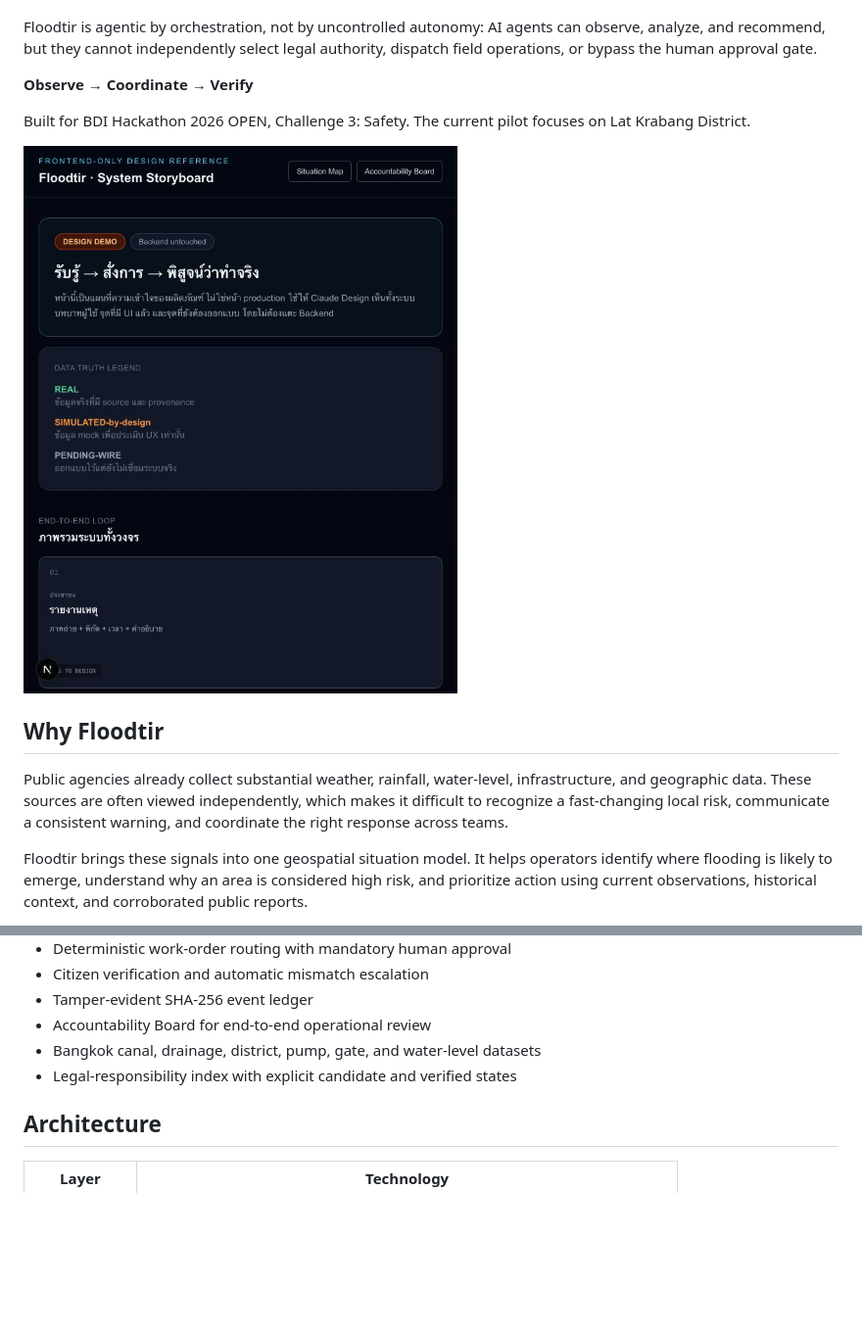
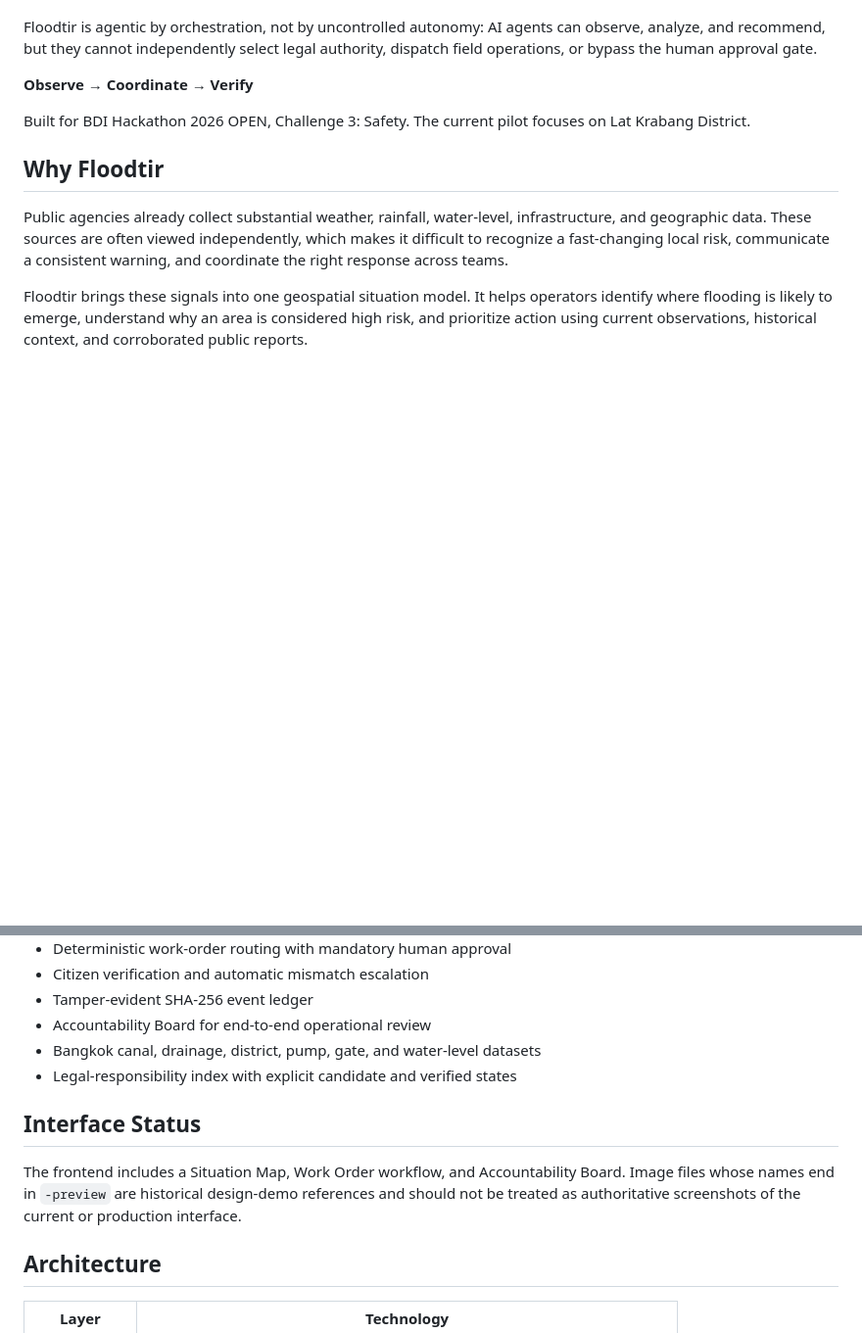
Before and after one commit to nathirad/floodtir, a Markdown page: README.md, 2 parts joined by grey strips. Shown at 98% size. GitHub-like rendering; blank space fills up the shorter version.

```diff
--- a/README.md
+++ b/README.md
@@ -11,8 +11,6 @@ Floodtir is agentic by orchestration, not by uncontrolled autonomy: AI agents ca
 **Observe → Coordinate → Verify**
 
 Built for BDI Hackathon 2026 OPEN, Challenge 3: Safety. The current pilot focuses on Lat Krabang District.
-
-![Floodtir system storyboard](system-storyboard-preview.png)
 
 ## Why Floodtir
 
@@ -72,6 +70,10 @@ Every stage preserves provenance: where the information came from, who authorize
 - Bangkok canal, drainage, district, pump, gate, and water-level datasets
 - Legal-responsibility index with explicit candidate and verified states
 
+## Interface Status
+
+The frontend includes a Situation Map, Work Order workflow, and Accountability Board. Image files whose names end in `-preview` are historical design-demo references and should not be treated as authoritative screenshots of the current or production interface.
+
 ## Architecture
 
 | Layer | Technology |
```
Also changed, not shown: other parts of README.md (+0 -10 lines).
